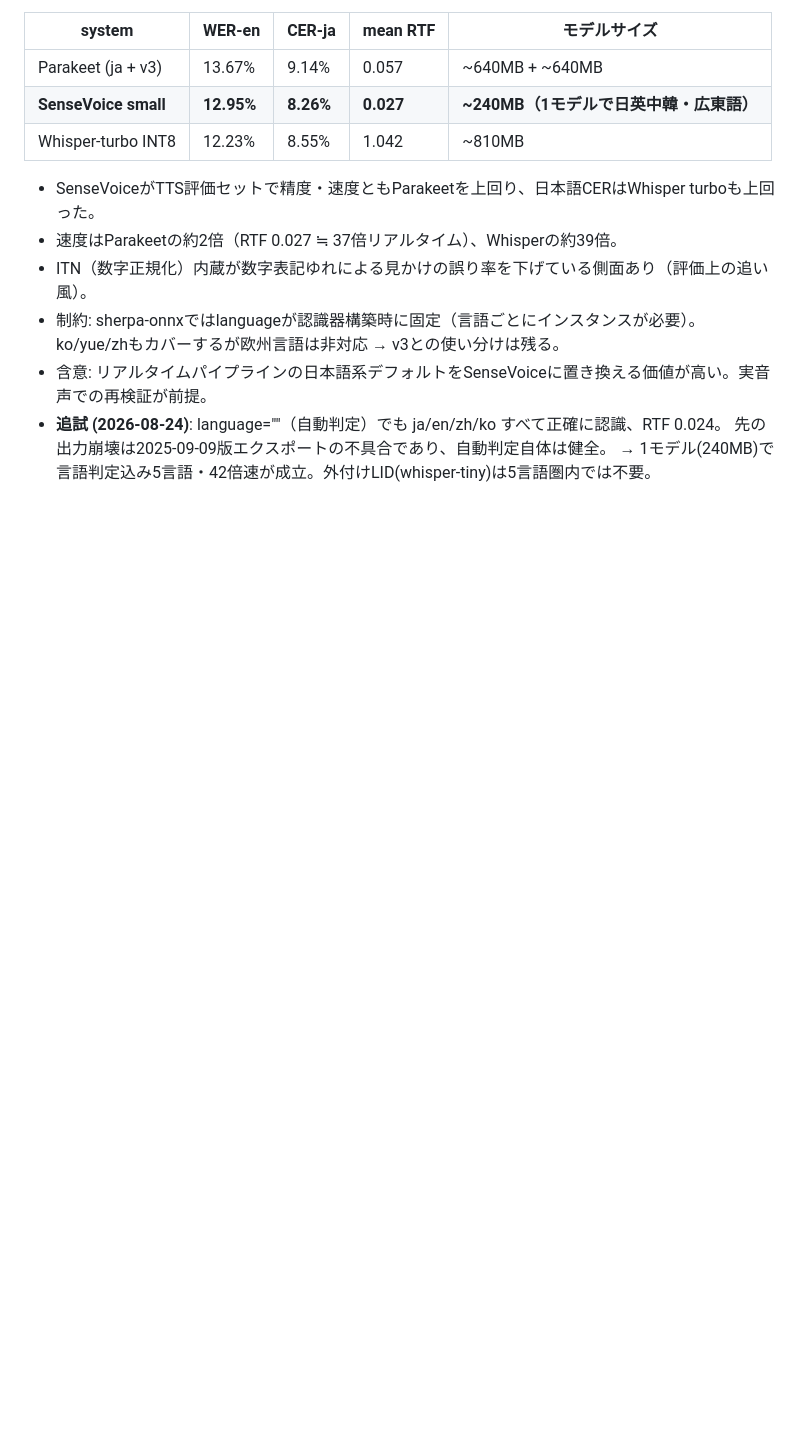
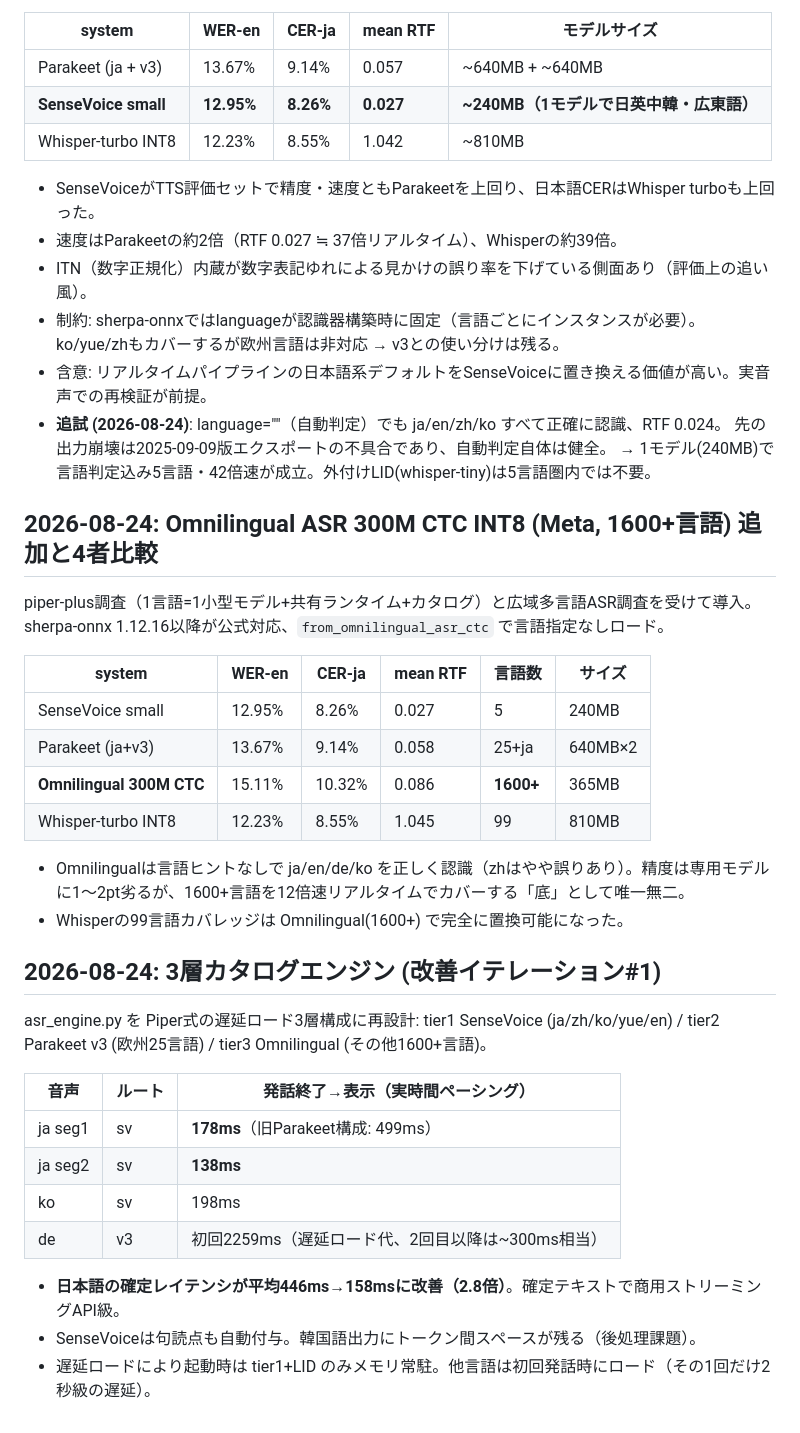
Before and after one commit to ConstantinopleMayor/hayamimi, a Markdown page: docs/BENCHMARKS.md, the part around the change. Rendered like a GitHub page; blank space fills up the shorter version.

Commit message:
Record Omnilingual 4-way eval and tiered engine latency results
Co-Authored-By: Claude Fable 5 <noreply@anthropic.com>

```diff
--- a/docs/BENCHMARKS.md
+++ b/docs/BENCHMARKS.md
@@ -77,3 +77,34 @@ Mojicast（OSS配信字幕アプリ）が採用する SenseVoice small を同一
 - **追試 (2026-08-24)**: language=""（自動判定）でも ja/en/zh/ko すべて正確に認識、RTF 0.024。
   先の出力崩壊は2025-09-09版エクスポートの不具合であり、自動判定自体は健全。
   → 1モデル(240MB)で言語判定込み5言語・42倍速が成立。外付けLID(whisper-tiny)は5言語圏内では不要。
+
+## 2026-08-24: Omnilingual ASR 300M CTC INT8 (Meta, 1600+言語) 追加と4者比較
+
+piper-plus調査（1言語=1小型モデル+共有ランタイム+カタログ）と広域多言語ASR調査を受けて導入。
+sherpa-onnx 1.12.16以降が公式対応、`from_omnilingual_asr_ctc` で言語指定なしロード。
+
+| system | WER-en | CER-ja | mean RTF | 言語数 | サイズ |
+|---|---|---|---|---|---|
+| SenseVoice small | 12.95% | 8.26% | 0.027 | 5 | 240MB |
+| Parakeet (ja+v3) | 13.67% | 9.14% | 0.058 | 25+ja | 640MB×2 |
+| **Omnilingual 300M CTC** | 15.11% | 10.32% | 0.086 | **1600+** | 365MB |
+| Whisper-turbo INT8 | 12.23% | 8.55% | 1.045 | 99 | 810MB |
+
+- Omnilingualは言語ヒントなしで ja/en/de/ko を正しく認識（zhはやや誤りあり）。精度は専用モデルに1〜2pt劣るが、1600+言語を12倍速リアルタイムでカバーする「底」として唯一無二。
+- Whisperの99言語カバレッジは Omnilingual(1600+) で完全に置換可能になった。
+
+## 2026-08-24: 3層カタログエンジン (改善イテレーション#1)
+
+asr_engine.py を Piper式の遅延ロード3層構成に再設計:
+tier1 SenseVoice (ja/zh/ko/yue/en) / tier2 Parakeet v3 (欧州25言語) / tier3 Omnilingual (その他1600+言語)。
+
+| 音声 | ルート | 発話終了→表示（実時間ペーシング） |
+|---|---|---|
+| ja seg1 | sv | **178ms**（旧Parakeet構成: 499ms） |
+| ja seg2 | sv | **138ms** |
+| ko | sv | 198ms |
+| de | v3 | 初回2259ms（遅延ロード代、2回目以降は~300ms相当） |
+
+- **日本語の確定レイテンシが平均446ms→158msに改善（2.8倍）**。確定テキストで商用ストリーミングAPI級。
+- SenseVoiceは句読点も自動付与。韓国語出力にトークン間スペースが残る（後処理課題）。
+- 遅延ロードにより起動時は tier1+LID のみメモリ常駐。他言語は初回発話時にロード（その1回だけ2秒級の遅延）。
```
